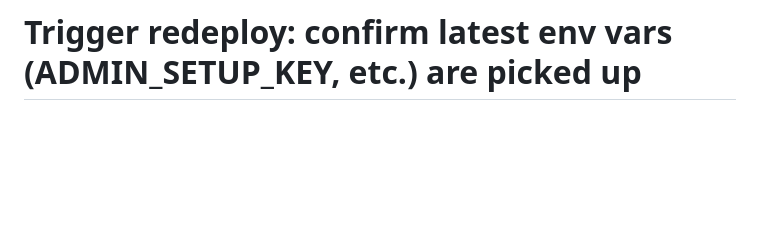
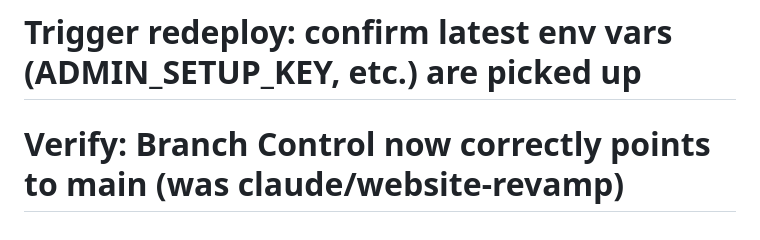
Before and after one commit to CleanCrusader/lolemons.github.io, a Markdown page: README.md, the part around the change. Drawn GitHub-style; blank space fills up the shorter version.

Commit message:
Trigger Production build now that Branch Control points to main

````diff
--- a/README.md
+++ b/README.md
@@ -137,3 +137,4 @@ supabase/schema.sql                                        — run once in the S
 .github/workflows/purge-pii.yml                            — daily job
 ```
 # Trigger redeploy: confirm latest env vars (ADMIN_SETUP_KEY, etc.) are picked up
+# Verify: Branch Control now correctly points to main (was claude/website-revamp)
````
